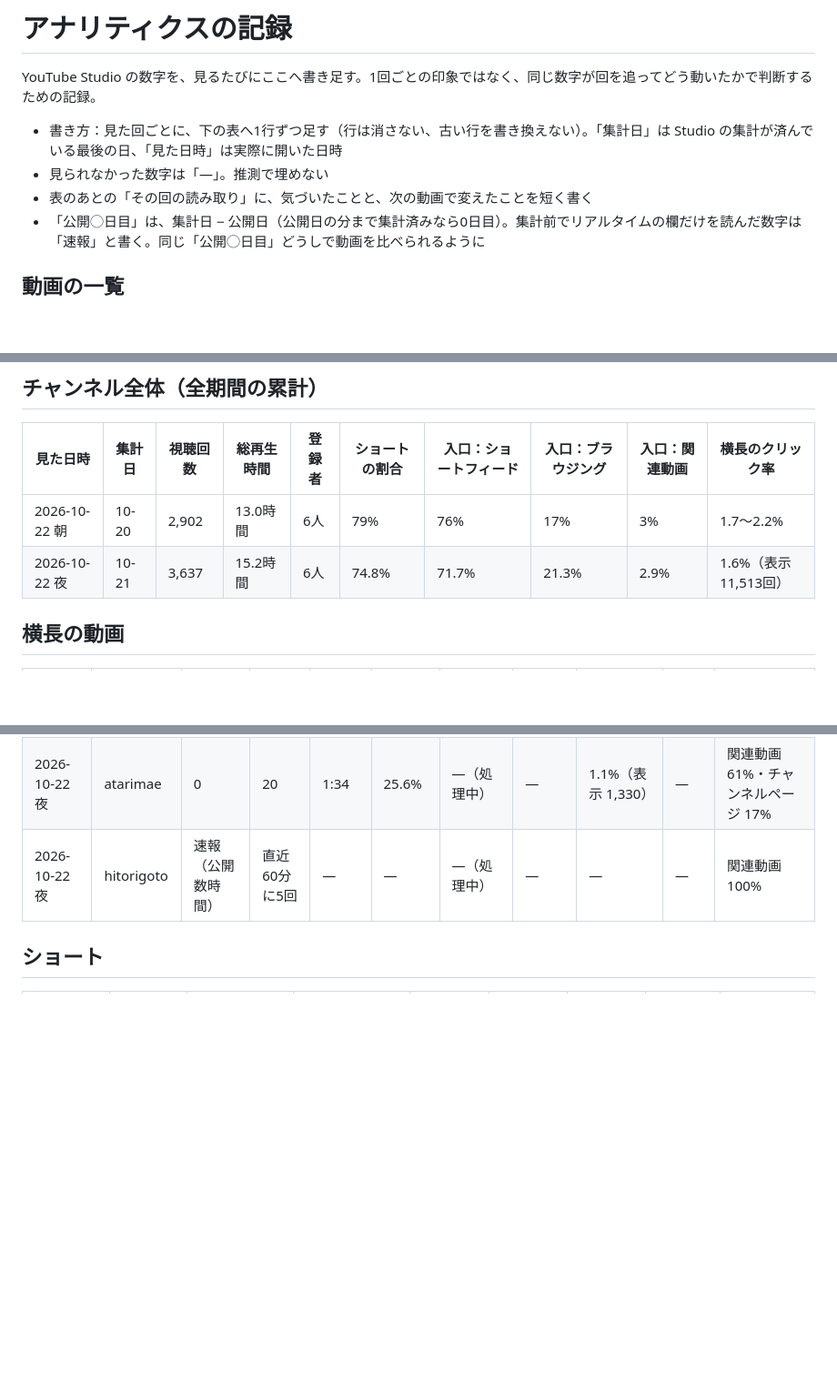
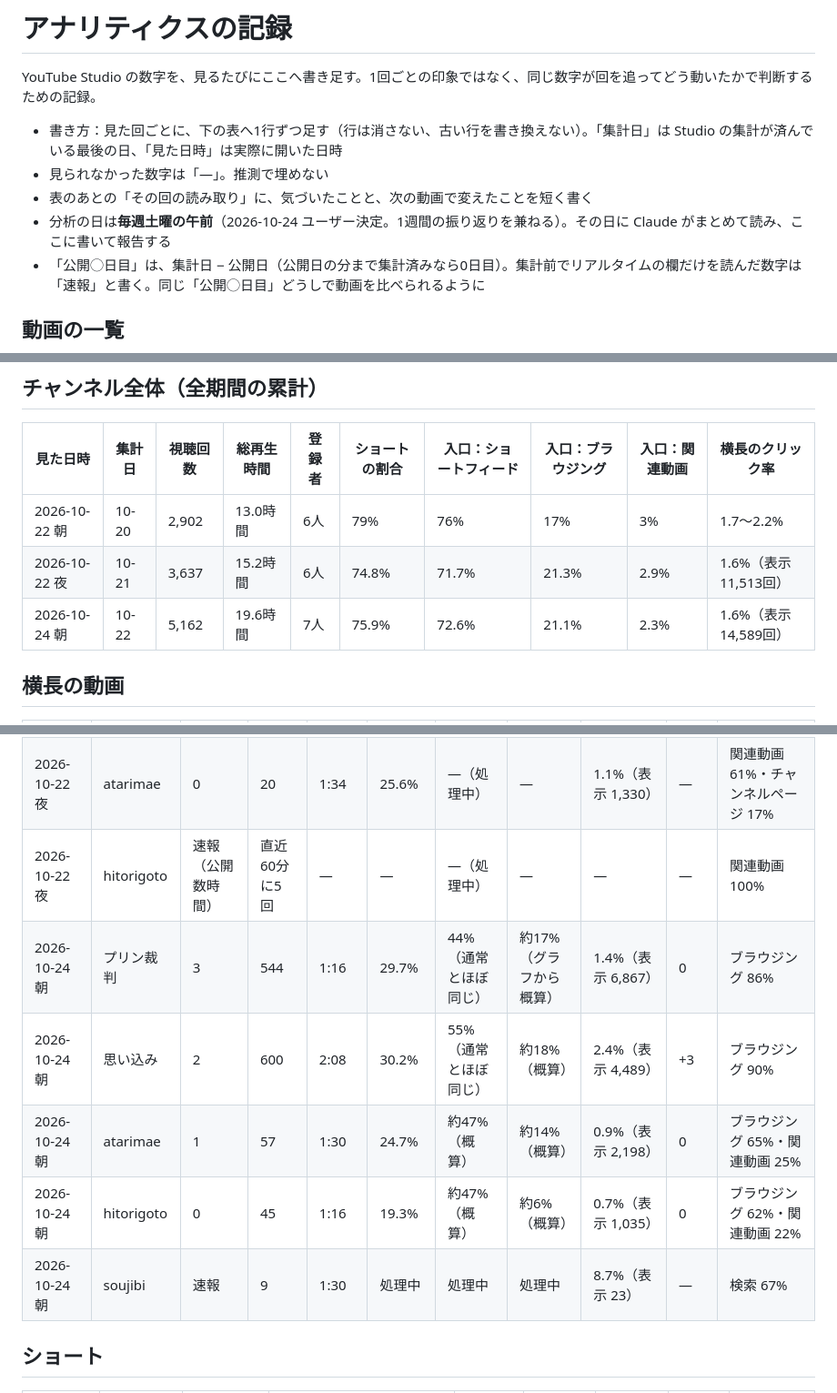
Before and after one commit to mktoho12/videos, a Markdown page: channel/analytics-log.md, 3 parts joined by grey strips. Shown at 91% size. Drawn GitHub-style; blank space fills up the shorter version.

Commit message:
分析の記録: 10-24 の週の振り返り（集計は 10-22 まで）と、分析の日を土曜の午前に決めた
Co-Authored-By: Claude Opus 5.5 <noreply@anthropic.com>
Claude-Session: https://claude.ai/code/session_01Rc84GH9FRwZwNLNmL8B1Xd

```diff
--- a/channel/analytics-log.md
+++ b/channel/analytics-log.md
@@ -5,6 +5,7 @@ YouTube Studio の数字を、見るたびにここへ書き足す。1回ごと
 - 書き方：見た回ごとに、下の表へ1行ずつ足す（行は消さない、古い行を書き換えない）。「集計日」は Studio の集計が済んでいる最後の日、「見た日時」は実際に開いた日時
 - 見られなかった数字は「—」。推測で埋めない
 - 表のあとの「その回の読み取り」に、気づいたことと、次の動画で変えたことを短く書く
+- 分析の日は**毎週土曜の午前**（2026-10-24 ユーザー決定。1週間の振り返りを兼ねる）。その日に Claude がまとめて読み、ここに書いて報告する
 - 「公開◯日目」は、集計日 − 公開日（公開日の分まで集計済みなら0日目）。集計前でリアルタイムの欄だけを読んだ数字は「速報」と書く。同じ「公開◯日目」どうしで動画を比べられるように
 
 ## 動画の一覧
@@ -28,6 +29,7 @@ YouTube Studio の数字を、見るたびにここへ書き足す。1回ごと
 |---|---|---|---|---|---|---|---|---|---|
 | 2026-10-22 朝 | 10-20 | 2,902 | 13.0時間 | 6人 | 79% | 76% | 17% | 3% | 1.7〜2.2% |
 | 2026-10-22 夜 | 10-21 | 3,637 | 15.2時間 | 6人 | 74.8% | 71.7% | 21.3% | 2.9% | 1.6%（表示 11,513回） |
+| 2026-10-24 朝 | 10-22 | 5,162 | 19.6時間 | 7人 | 75.9% | 72.6% | 21.1% | 2.3% | 1.6%（表示 14,589回） |
 
 ## 横長の動画
 
@@ -40,6 +42,11 @@ YouTube Studio の数字を、見るたびにここへ書き足す。1回ごと
 | 2026-10-22 夜 | 思い込み | 1 | 391 | 2:12 | 31.3% | 63%（通常とほぼ同じ） | 24% | 2.1%（表示 3,464） | +3 | ブラウジング 94% |
 | 2026-10-22 夜 | atarimae | 0 | 20 | 1:34 | 25.6% | —（処理中） | — | 1.1%（表示 1,330） | — | 関連動画 61%・チャンネルページ 17% |
 | 2026-10-22 夜 | hitorigoto | 速報（公開数時間） | 直近60分に5回 | — | — | —（処理中） | — | — | — | 関連動画 100% |
+| 2026-10-24 朝 | プリン裁判 | 3 | 544 | 1:16 | 29.7% | 44%（通常とほぼ同じ） | 約17%（グラフから概算） | 1.4%（表示 6,867） | 0 | ブラウジング 86% |
+| 2026-10-24 朝 | 思い込み | 2 | 600 | 2:08 | 30.2% | 55%（通常とほぼ同じ） | 約18%（概算） | 2.4%（表示 4,489） | +3 | ブラウジング 90% |
+| 2026-10-24 朝 | atarimae | 1 | 57 | 1:30 | 24.7% | 約47%（概算） | 約14%（概算） | 0.9%（表示 2,198） | 0 | ブラウジング 65%・関連動画 25% |
+| 2026-10-24 朝 | hitorigoto | 0 | 45 | 1:16 | 19.3% | 約47%（概算） | 約6%（概算） | 0.7%（表示 1,035） | 0 | ブラウジング 62%・関連動画 22% |
+| 2026-10-24 朝 | soujibi | 速報 | 9 | 1:30 | 処理中 | 処理中 | 処理中 | 8.7%（表示 23） | — | 検索 67% |
 
 ## ショート
 
```
Also changed, not shown: other parts of channel/analytics-log.md (+18 -1 lines).
